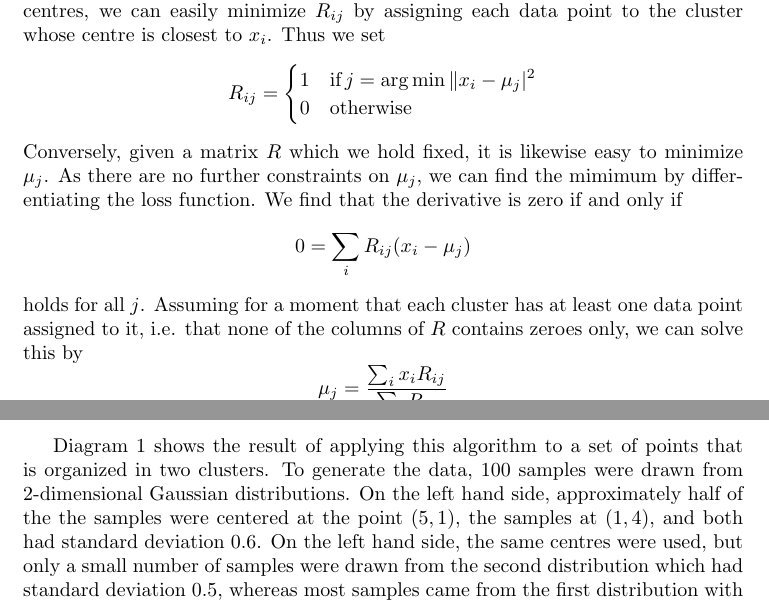
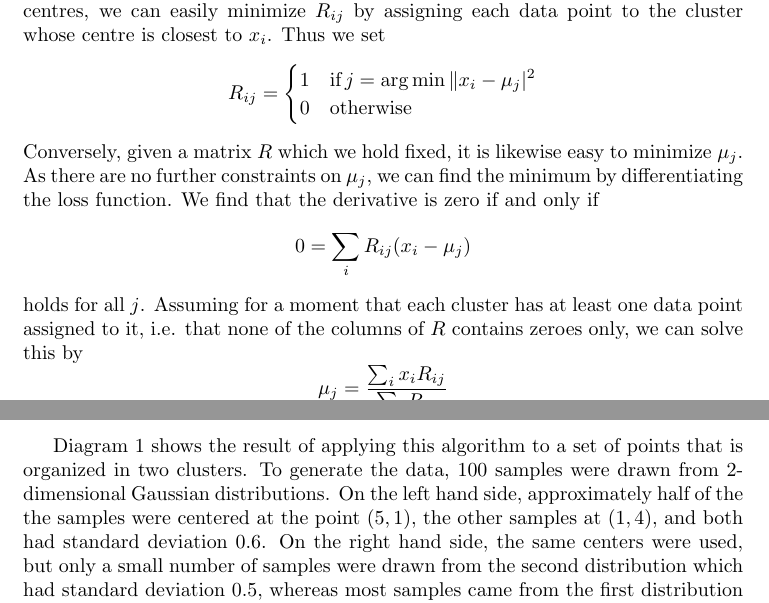
Before and after one commit to christianb93/MachineLearning, a LaTeX document (doc/GMM/EMAlgorithmAndGMM.tex): two parts of pages 1 and 2 of 14, joined at a grey line, cut so that both start at the same text. Compiled offline with pdfLaTeX.

Commit message:
Fixed a few typos and added missing plt.show()

```diff
--- a/doc/GMM/EMAlgorithmAndGMM.tex
+++ b/doc/GMM/EMAlgorithmAndGMM.tex
@@ -141,7 +141,7 @@ R_{ij} =
 0 & \text{otherwise}
 \end{cases}
 $$
-Conversely, given a matrix $R$ which we hold fixed, it is likewise easy to minimize $\mu_j$. As there are no further constraints on $\mu_j$, we can find the mimimum by differentiating the loss function. We find that the derivative is zero if and only if
+Conversely, given a matrix $R$ which we hold fixed, it is likewise easy to minimize $\mu_j$. As there are no further constraints on $\mu_j$, we can find the minimum by differentiating the loss function. We find that the derivative is zero if and only if
 $$
 0 = \sum_i R_{ij}(x_i - \mu_j)
 $$
@@ -164,7 +164,7 @@ From our discussion above, it is clear that each full iteration of this procedur
 \label{fig:KMeans}
 \end{figure}
 
-Diagram \ref{fig:KMeans} shows the result of applying this algorithm to a set of points that is organized in two clusters. To generate the data, 100 samples were drawn from 2-dimensional Gaussian distributions. On the left hand side, approximately half of the the samples were centered at the point $(5,1)$, the samples at $(1,4)$, and both had standard deviation $0.6$. On the left hand side, the same centres were used, but only a small number of samples were drawn from the second distribution which had standard deviation $0.5$, whereas most samples came from the first distribution with standard deviation $0.8$. Then 10 iterations of the k-means algorithm were applied to the resulting sample set. The points in the sample were then plotted with a color indicating the assignment to clusters resulting from the matrix $R$. The actual cluster from which the sample was drawn is indicated by the shape - a point is cluster one, a diamond is cluster two.
+Diagram \ref{fig:KMeans} shows the result of applying this algorithm to a set of points that is organized in two clusters. To generate the data, 100 samples were drawn from 2-dimensional Gaussian distributions. On the left hand side, approximately half of the the samples were centered at the point $(5,1)$, the other samples at $(1,4)$, and both had standard deviation $0.6$. On the right hand side, the same centers were used, but only a small number of samples were drawn from the second distribution which had standard deviation $0.5$, whereas most samples came from the first distribution with standard deviation $0.8$. Then 10 iterations of the k-means algorithm were applied to the resulting sample set. The points in the sample were then plotted with a color indicating the assignment to clusters resulting from the matrix $R$. The actual cluster from which the sample was drawn is indicated by the shape - a point is cluster one, a diamond is cluster two.
 
 We see that in the example on the left hand side, the algorithm has correctly assigned all points to their original cluster. For the example on the right hand side, the situation is different - the algorithm did actually assign significantly more points to the blue cluster, i.e. there are many wrong assignments (blue points). This does not change substantially if we increase the number of iterations, even with 100 iterations, we still see many wrong assigments for this example.
 
```
Also changed, not shown: doc/GMM/EMAlgorithmAndGMM.pdf, 1 other file.
